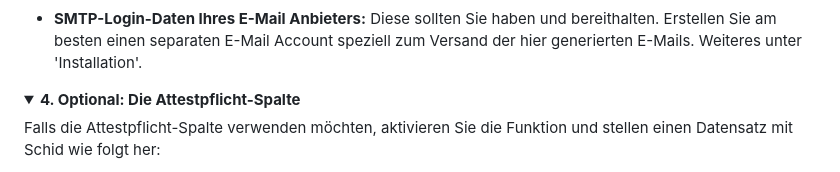
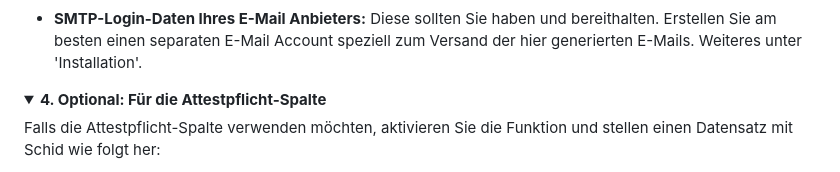
Before and after one commit to CmoneBK/Schild-WebUntis-Tool, a Markdown page: README.md, the part around the change. GitHub-like rendering; folded sections open.

```diff
--- a/README.md
+++ b/README.md
@@ -82,7 +82,7 @@ Wenn Sie das Verzeichnis so belassen habne wie sie waren, können Sie die Dateie
 
 </details>
 <details>
-<summary><b>4. Optional: Die Attestpflicht-Spalte</b></summary>
+<summary><b>4. Optional: Für die Attestpflicht-Spalte</b></summary>
 
 Falls die Attestpflicht-Spalte verwenden möchten, aktivieren Sie die Funktion und stellen einen Datensatz mit Schid wie folgt her:
 
```
